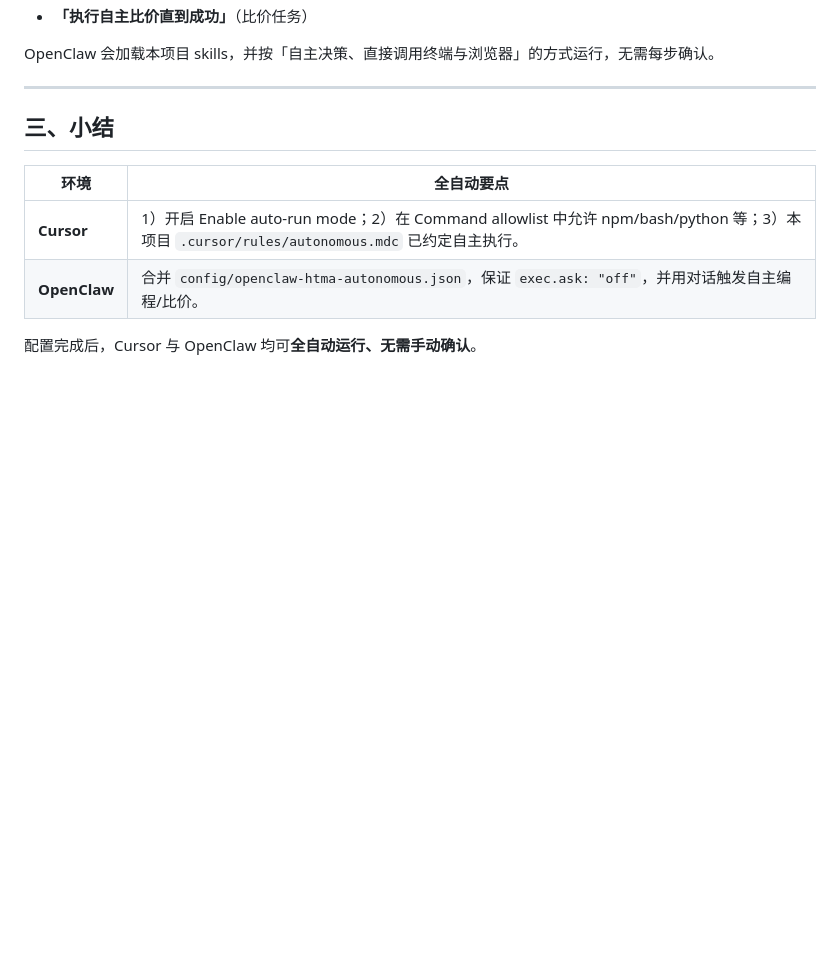
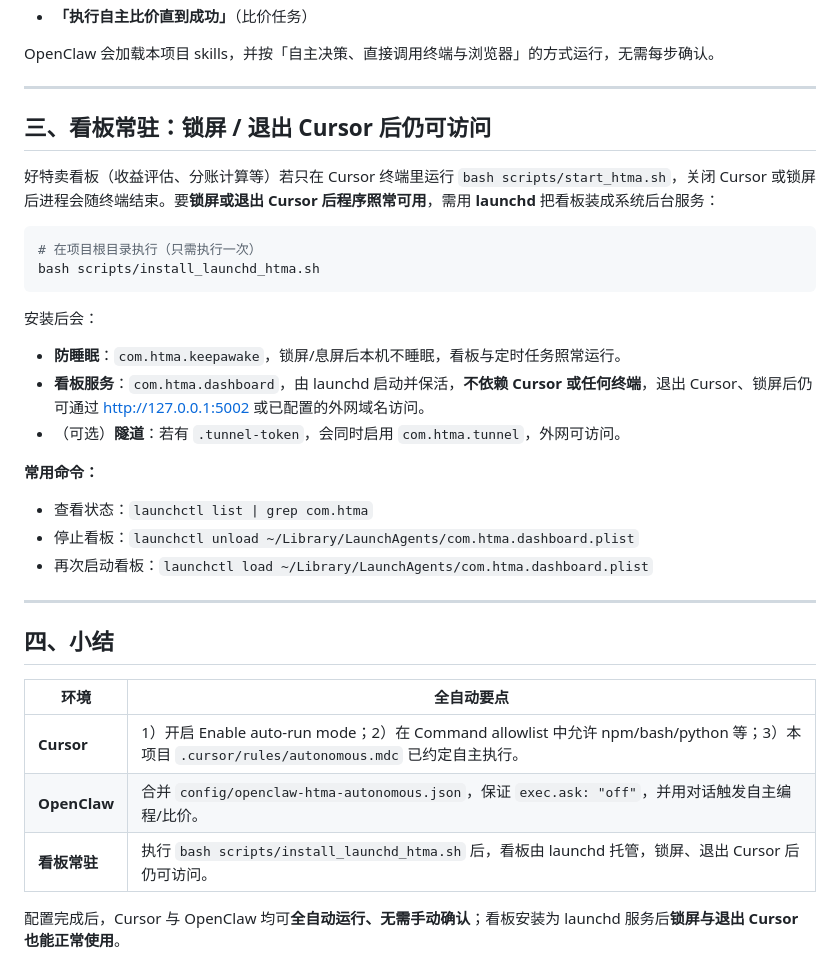
Before and after one commit to wateryu2030/hotmaxxflag, a Markdown page: docs/全自动运行配置.md, the part around the change. Drawn GitHub-style; blank space fills up the shorter version.

Commit message:
文档：看板常驻说明（锁屏/退出 Cursor 后仍可访问，需用 install_launchd_htma.sh）
Made-with: Cursor

````diff
--- a/docs/全自动运行配置.md
+++ b/docs/全自动运行配置.md
@@ -79,11 +79,35 @@ OpenClaw 会加载本项目 skills，并按「自主决策、直接调用终端
 
 ---
 
-## 三、小结
+## 三、看板常驻：锁屏 / 退出 Cursor 后仍可访问
+
+好特卖看板（收益评估、分账计算等）若只在 Cursor 终端里运行 `bash scripts/start_htma.sh`，关闭 Cursor 或锁屏后进程会随终端结束。要**锁屏或退出 Cursor 后程序照常可用**，需用 **launchd** 把看板装成系统后台服务：
+
+```bash
+# 在项目根目录执行（只需执行一次）
+bash scripts/install_launchd_htma.sh
+```
+
+安装后会：
+
+- **防睡眠**：`com.htma.keepawake`，锁屏/息屏后本机不睡眠，看板与定时任务照常运行。
+- **看板服务**：`com.htma.dashboard`，由 launchd 启动并保活，**不依赖 Cursor 或任何终端**，退出 Cursor、锁屏后仍可通过 http://127.0.0.1:5002 或已配置的外网域名访问。
+- （可选）**隧道**：若有 `.tunnel-token`，会同时启用 `com.htma.tunnel`，外网可访问。
+
+**常用命令：**
+
+- 查看状态：`launchctl list | grep com.htma`
+- 停止看板：`launchctl unload ~/Library/LaunchAgents/com.htma.dashboard.plist`
+- 再次启动看板：`launchctl load ~/Library/LaunchAgents/com.htma.dashboard.plist`
+
+---
+
+## 四、小结
 
 | 环境 | 全自动要点 |
 |------|------------|
 | **Cursor** | 1）开启 Enable auto-run mode；2）在 Command allowlist 中允许 npm/bash/python 等；3）本项目 `.cursor/rules/autonomous.mdc` 已约定自主执行。 |
 | **OpenClaw** | 合并 `config/openclaw-htma-autonomous.json`，保证 `exec.ask: "off"`，并用对话触发自主编程/比价。 |
+| **看板常驻** | 执行 `bash scripts/install_launchd_htma.sh` 后，看板由 launchd 托管，锁屏、退出 Cursor 后仍可访问。 |
 
-配置完成后，Cursor 与 OpenClaw 均可**全自动运行、无需手动确认**。
+配置完成后，Cursor 与 OpenClaw 均可**全自动运行、无需手动确认**；看板安装为 launchd 服务后**锁屏与退出 Cursor 也能正常使用**。
````
